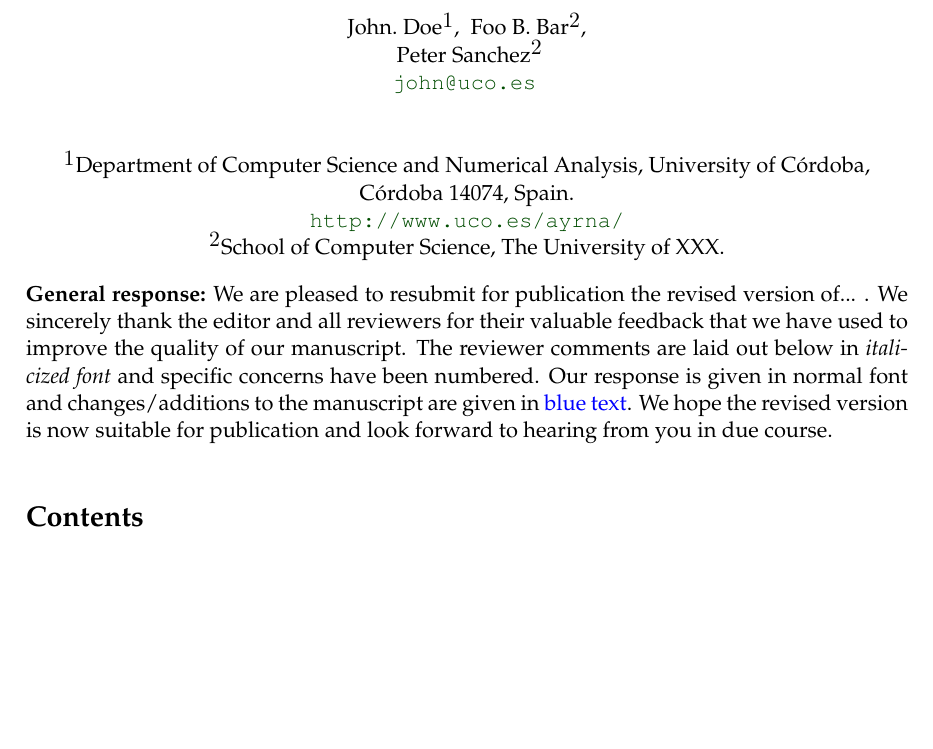
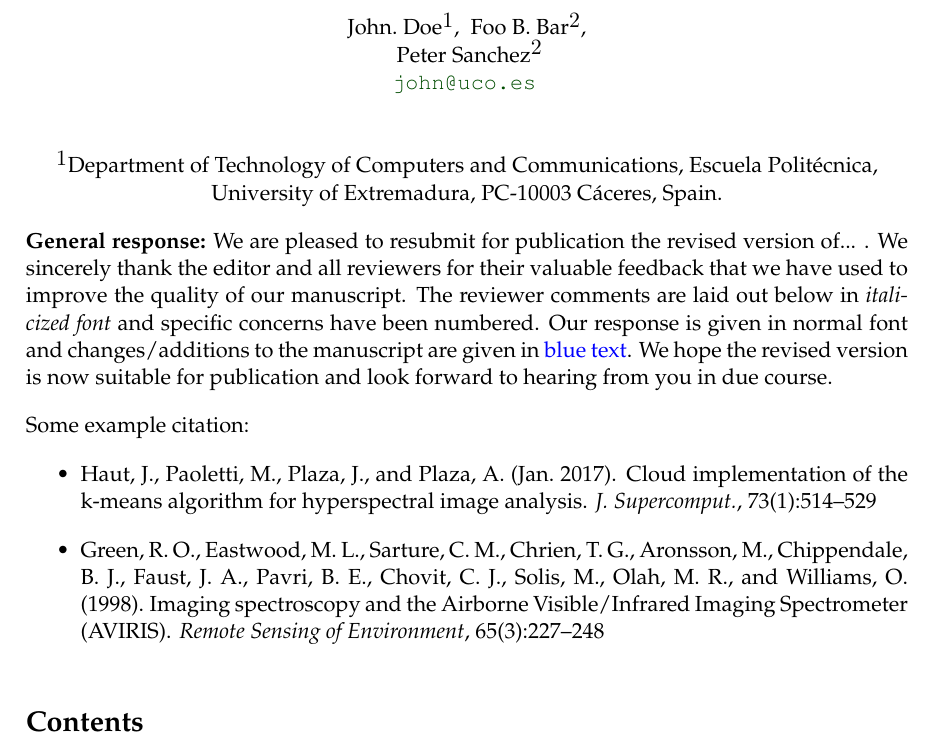
Before and after one commit to mhaut/Latex_Response_Letter, a LaTeX problem sheet (reviewresponse_example.tex, which reads exampleBIB.bib): part of page 1 of 3, cut so that both start at the same text, the shorter picture padded with empty space. Compiled offline with pdfLaTeX.

Commit message:
some minor improve

```diff
--- /dev/null
+++ b/exampleBIB.bib
@@ -0,0 +1,8 @@
+@article{Haut2017CloudAnalysis,
+    title = {Cloud implementation of the K-means algorithm for hyperspectral image analysis},
+    year = {Jan. 2017},
+    journal = {J. Supercomput.},
+    author = {Haut, J.M. and Paoletti, M. and Plaza, J. and Plaza, A.},
+    number = {1},
+    volume = {73},
+    pages = {514-529},
@@ -0,0 +15,7 @@
+    title = {{Imaging spectroscopy and the Airborne Visible/Infrared Imaging Spectrometer (AVIRIS)}},
+    year = {1998},
+    journal = {Remote Sensing of Environment},
+    author = {Green, Robert O. and Eastwood, Michael L. and Sarture, Charles M. and Chrien, Thomas G. and Aronsson, Mikael and Chippendale, Bruce J. and Faust, Jessica A. and Pavri, Betina E. and Chovit, Christopher J. and Solis, Manuel and Olah, Martin R. and Williams, Orlesa},
+    number = {3},
+    pages = {227--248},
+    volume = {65},
--- a/reviewresponse_example.tex
+++ b/reviewresponse_example.tex
@@ -22,16 +22,19 @@
 \newcommand{\myAuthors}{{John.~Doe$^{\displaystyle 1}$, ~Foo~B.~Bar$^{\displaystyle 2}$, } \\ {~Peter Sanchez$^{\displaystyle 2}$}}
 \newcommand{\myAuthorsShort}{John.~Doe et. al}
 \newcommand{\myEmail}{john@uco.es}
+% title{Letter response My Submited Paper Tittle} % This is for latex tittle
 \newcommand{\myTitle}{My Submited Paper Tittle}
 \newcommand{\myShortTitle}{Response to reviewers}
 \newcommand{\myJournal}{Journal Name}
-\newcommand{\myDept}{{$^{\displaystyle 1}$Department of Computer Science and Numerical Analysis, University of C\'{o}rdoba, C\'{o}rdoba 14074, Spain. \\ \url{http://www.uco.es/ayrna/}}\\
-{$^{\displaystyle 2}$School of Computer Science, The University of XXX. }\\}
+\newcommand{\myDept}{{$^{\displaystyle 1}$Department of Technology of Computers and Communications, Escuela Polit\'ecnica, University of Extremadura, PC-10003 C\'aceres, Spain.}}
 %%%%%%%%%%%%%%%%%%%%%%%%%%%%%%%%%%%%%%%%%%%%%%%%%%%%%%%%%%%%%%%%%%%%%%%%%%
 
 
 %\usepackage[linktoc=all]{hyperref}
 \usepackage[linktoc=all,bookmarks,bookmarksopen=true,bookmarksnumbered=true]{hyperref}
+\usepackage{natbib}
+\usepackage{bibentry}
+\nobibliography*
 
 \hypersetup{
 	pdfauthor = {\myAuthorsShort},
@@ -58,6 +61,12 @@ urlcolor=black!70!green           % color of external links
 \end{center}
 
  \textbf{General response:} We are pleased to resubmit for publication the revised version of... . We sincerely thank the editor and all reviewers for their valuable feedback that we have used to improve the quality of our manuscript. The reviewer comments are laid out below in \textit{italicized font} and specific concerns have been numbered. Our response is given in normal font and changes/additions to the manuscript are given in \newtext{blue text}. We hope the revised version is now suitable for publication and look forward to hearing from you in due course.
+
+ Some example citation:
+ \begin{itemize}
+ 	\item  \bibentry{Haut2017CloudAnalysis}
+ 	\item  \bibentry{Green1998ImagingAVIRIS}
+ \end{itemize}
 
 \tableofcontents
 
```
Also changed, not shown: reviewresponse_example.pdf, exampleBIB.bib (11 more changed lines), reviewresponse_example.tex (4 more changed lines). Lines whose indentation alone changed are shown as unchanged.
